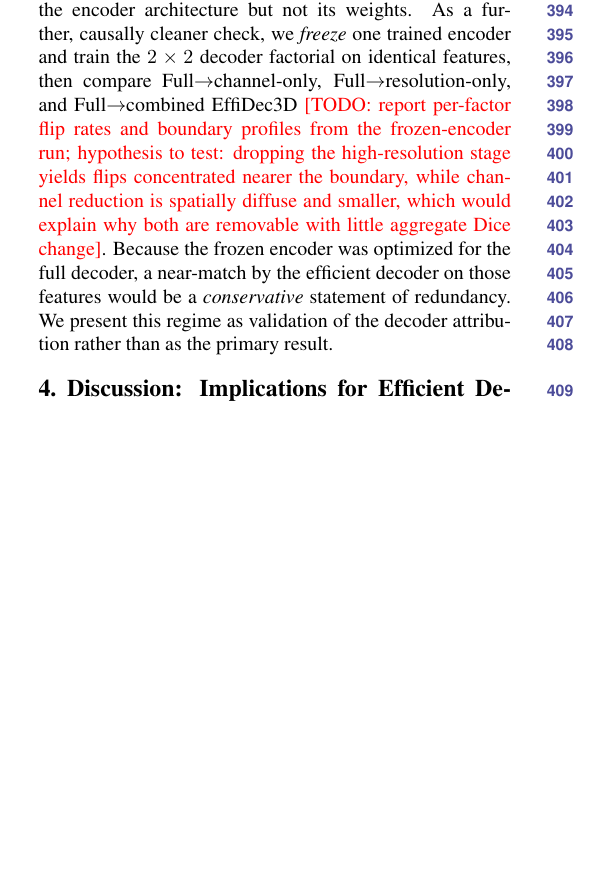
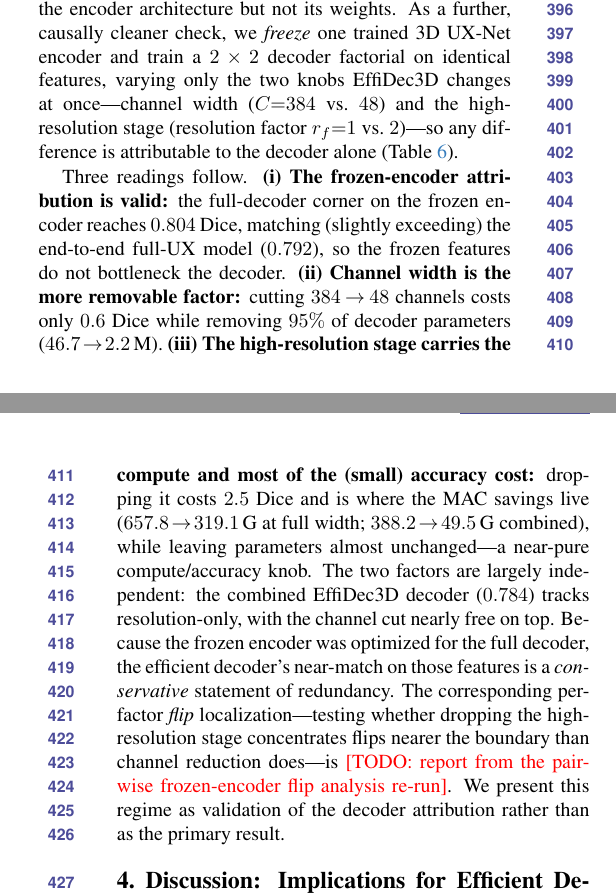
Before and after one commit to jiaweizhong/AdaDec3D, a LaTeX paper (wacv-2027/main.tex, which reads wacv-2027/sec/5_results.tex): part of one column of page 6 of 7 before the commit and two parts of the columns of pages 6 and 7 of 8 after it, the two joined at a grey line, cut so that both start at the same text, the shorter picture padded with empty space. Compiled offline with pdfLaTeX.

Commit message:
Fill Mechanism with frozen-factorial results; fix stale Swin number; clean CSV
- results/factorial_btcv13.csv: strip to the 4 frozen-encoder corners (FZ_full/chan/res/effi); drop the 9 non-factorial baseline rows
- sec:mechanism: add tab:factorial (4 corners: MACs/Param/Dice/dDice) + two-factor reading (channel width more removable at -0.6; high-res stage carries compute + -2.5; sanity gate .804>=.792); flip-localization stays \todo pending re-run
- 5_results prose: fix stale Swin figure (was "6.5x / 2.6pt" = addition config -> concat "5.5x / 1.0pt"); flag MedNeXt row as oversized fs=48, refresh after fs=32 retrain
- Observation_Study.md: add factorial results table + reading + E0/E1 cross-check note
- Paper compiles clean (8 pages), no undefined refs

Co-Authored-By: Claude Opus 4.8 <noreply@anthropic.com>

```diff
--- a/wacv-2027/sec/5_results.tex
+++ b/wacv-2027/sec/5_results.tex
@@ -208,14 +210,7 @@ difference $\leq0.02$), so we do not claim entropy is uniquely optimal.
 
 The comparisons above use end-to-end models, which share the encoder architecture but
 not its weights. As a further, causally cleaner check, we \emph{freeze} one trained
-encoder and train the $2\times2$ decoder factorial on identical features, then compare
-Full$\rightarrow$channel-only, Full$\rightarrow$resolution-only, and
-Full$\rightarrow$combined \method{}
-\todo{report per-factor flip rates and boundary profiles from the frozen-encoder run;
-hypothesis to test: dropping the high-resolution stage yields flips concentrated
-nearer the boundary, while channel reduction is spatially diffuse and smaller, which
-would explain why both are removable with little aggregate Dice change}.  Because the
-frozen encoder was optimized for the full decoder, a near-match by the efficient
-decoder on those features would be a \emph{conservative} statement of redundancy.  We
-present this regime as validation of the decoder attribution rather than as the
-primary result.
+3D UX-Net encoder and train a $2\times2$ decoder factorial on identical features,
+varying only the two knobs \method{} changes at once---channel width ($C{=}384$
+vs.\ $48$) and the high-resolution stage (resolution factor $r_f{=}1$ vs.\ $2$)---so any
+difference is attributable to the decoder alone (Table~\ref{tab:factorial}).
@@ -222,3 +239,21 @@ primary result.
+Three readings follow. \textbf{(i)~The frozen-encoder attribution is valid:} the
+full-decoder corner on the frozen encoder reaches $0.804$ Dice, matching (slightly
+exceeding) the end-to-end full-UX model ($0.792$), so the frozen features do not
+bottleneck the decoder. \textbf{(ii)~Channel width is the more removable factor:}
+cutting $384\!\rightarrow\!48$ channels costs only $0.6$ Dice while removing
+$95\%$ of decoder parameters ($46.7\!\rightarrow\!2.2$\,M). \textbf{(iii)~The
+high-resolution stage carries the compute and most of the (small) accuracy cost:}
+dropping it costs $2.5$ Dice and is where the MAC savings live
+($657.8\!\rightarrow\!319.1$\,G at full width; $388.2\!\rightarrow\!49.5$\,G combined),
+while leaving parameters almost unchanged---a near-pure compute/accuracy knob. The two
+factors are largely independent: the combined \method{} decoder ($0.784$) tracks
+resolution-only, with the channel cut nearly free on top. Because the frozen encoder was
+optimized for the full decoder, the efficient decoder's near-match on those features is a
+\emph{conservative} statement of redundancy. The corresponding per-factor \emph{flip}
+localization---testing whether dropping the high-resolution stage concentrates flips
+nearer the boundary than channel reduction does---is \todo{report from the pairwise
+frozen-encoder flip analysis re-run}. We present this regime as validation of the decoder
+attribution rather than as the primary result.
 
 \section{Discussion: Implications for Efficient Decoder Design}
 \label{sec:discussion}
```
Also changed, not shown: Observation_Study.md (+19 -0 lines), results/factorial_btcv13.csv (added, +5 -0 lines), wacv-2027/main.pdf, wacv-2027/sec/5_results.tex (32 more changed lines).
